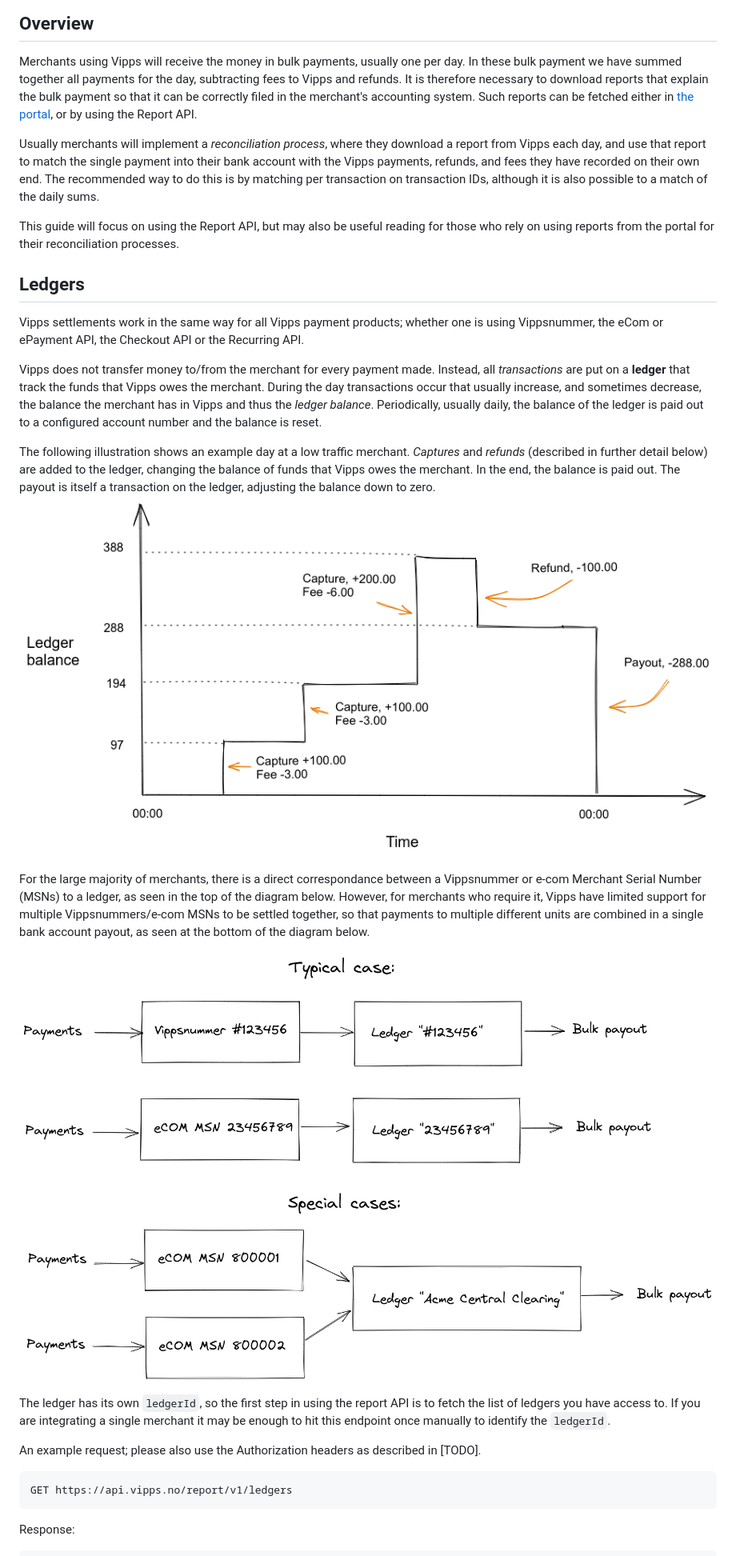
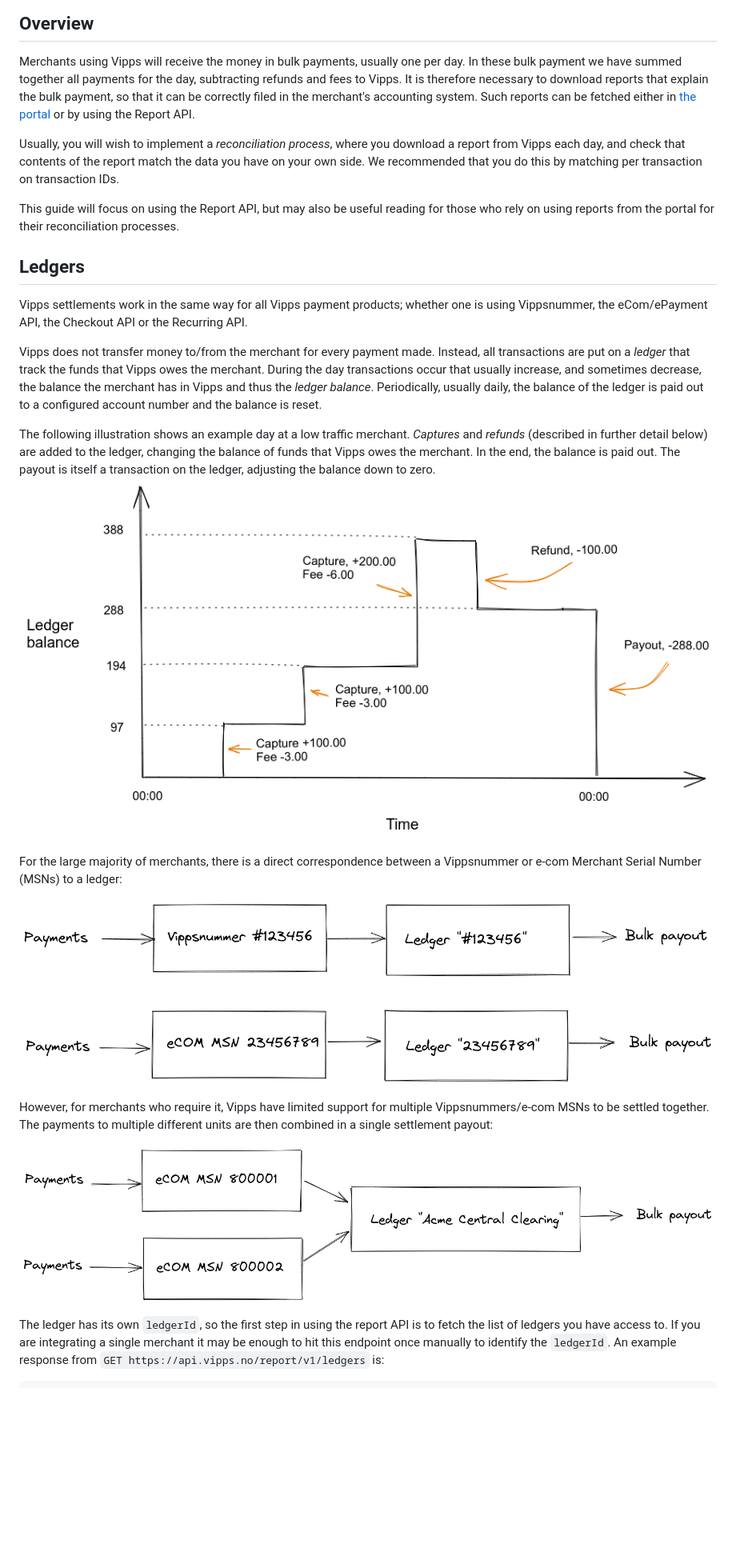
Before and after one commit to vippsas/vipps-report-api, a Markdown page: settlement-guide.md, the part around the change printed below. Shown: that part at 80% size. Rendered like a GitHub page; pictures changed too: images/ledger-vs-units-one-to-many.png (added), images/ledger-vs-units-one-to-one.png (added), images/ledger-vs-units.png (deleted); blank space fills up the shorter version.

````diff
--- a/settlement-guide.md
+++ b/settlement-guide.md
@@ -13,17 +13,15 @@ END_METADATA -->
 
 Merchants using Vipps will receive the money in bulk payments, usually one per
 day. In these bulk payment we have summed together all payments for the day,
-subtracting fees to Vipps and refunds. It is therefore necessary to download
-reports that explain the bulk payment so that it can be correctly filed in the
+subtracting refunds and fees to Vipps. It is therefore necessary to download
+reports that explain the bulk payment, so that it can be correctly filed in the
 merchant's accounting system. Such reports can be fetched either
-in [the portal](https://portal.vipps.no), or by using the Report API.
+in [the portal](https://portal.vipps.no) or by using the Report API.
 
-Usually merchants will implement a *reconciliation process*, where they download
-a report from Vipps each day, and use that report to match the single payment
-into their bank account with the Vipps payments, refunds, and fees they have
-recorded on their own end. The recommended way to do this is by matching per
-transaction on transaction IDs, although it is also possible to a match of the
-daily sums.
+Usually, you will wish to implement a *reconciliation process*, where
+you download a report from Vipps each day, and check that contents
+of the report match the data you have on your own side.
+We recommended that you do this by matching per transaction on transaction IDs.
 
 This guide will focus on using the Report API, but may also be useful reading
 for those who rely on using reports from the portal for their reconciliation
@@ -32,11 +30,11 @@ processes.
 ## Ledgers
 
 Vipps settlements work in the same way for all Vipps payment products; whether
-one is using Vippsnummer, the eCom or ePayment API, the Checkout API or the
+one is using Vippsnummer, the eCom/ePayment API, the Checkout API or the
 Recurring API.
 
 Vipps does not transfer money to/from the merchant for every payment made.
-Instead, all *transactions* are put on a **ledger**
+Instead, all transactions are put on a *ledger*
 that track the funds that Vipps owes the merchant. During the day transactions
 occur that usually increase, and sometimes decrease, the balance the merchant
 has in Vipps and thus the *ledger balance*. Periodically, usually daily, the
@@ -52,25 +50,20 @@ adjusting the balance down to zero.
 
-For the large majority of merchants, there is a direct correspondance between a
-Vippsnummer or e-com Merchant Serial Number (MSNs) to a ledger, as seen in the
-top of the diagram below. However, for merchants who require it, Vipps have
-limited support for multiple Vippsnummers/e-com MSNs to be settled together, so
-that payments to multiple different units are combined in a single bank account
-payout, as seen at the bottom of the diagram below.
+For the large majority of merchants, there is a direct correspondence between a
+Vippsnummer or e-com Merchant Serial Number (MSNs) to a ledger:
 
-![Ledger balance](./images/ledger-vs-units.png)
+![ledger vs units, one to one](./images/ledger-vs-units-one-to-one.png)
+
+However, for merchants who require it, Vipps have
+limited support for multiple Vippsnummers/e-com MSNs to be settled together.
+The payments to multiple different units are then combined in a
+single settlement payout:
+
+![ledgers vs units, many to one](./images/ledger-vs-units-one-to-many.png)
 
 The ledger has its own `ledgerId`, so the first step in using the report API is
 to fetch the list of ledgers you have access to. If you are integrating a single
 merchant it may be enough to hit this endpoint once manually to identify
-the `ledgerId`.
-
-An example request; please also use the Authorization headers as described
-in [TODO].
-
-```text
-GET https://api.vipps.no/report/v1/ledgers
-```
-
-Response:
+the `ledgerId`. An example response from
+`GET https://api.vipps.no/report/v1/ledgers` is:
 
 ```json
````
Also changed, not shown: other parts of settlement-guide.md (+97 -88 lines).
